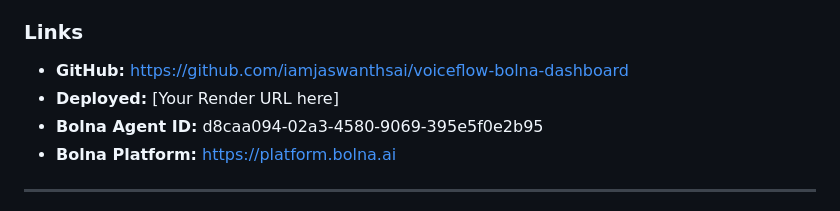
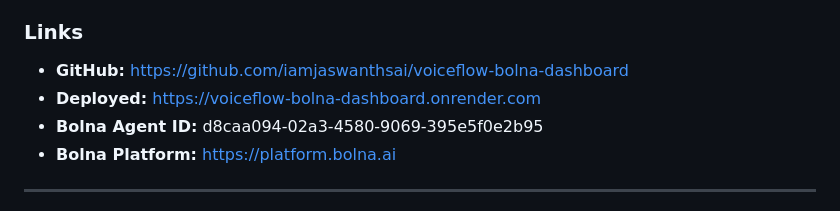
Before and after one commit to iamjaswanthsai/voiceflow-bolna-dashboard, a Markdown page: DEMO_GUIDE.md, the part around the change. GitHub-like rendering.

```diff
--- a/DEMO_GUIDE.md
+++ b/DEMO_GUIDE.md
@@ -310,7 +310,7 @@ npm run dev                  # Starts both frontend (5173) and backend (3001)
 
 ### Links
 - **GitHub:** https://github.com/iamjaswanthsai/voiceflow-bolna-dashboard
-- **Deployed:** [Your Render URL here]
+- **Deployed:** https://voiceflow-bolna-dashboard.onrender.com
 - **Bolna Agent ID:** d8caa094-02a3-4580-9069-395e5f0e2b95
 - **Bolna Platform:** https://platform.bolna.ai
 
```
Also changed, not shown: README.md (+3 -0 lines).
